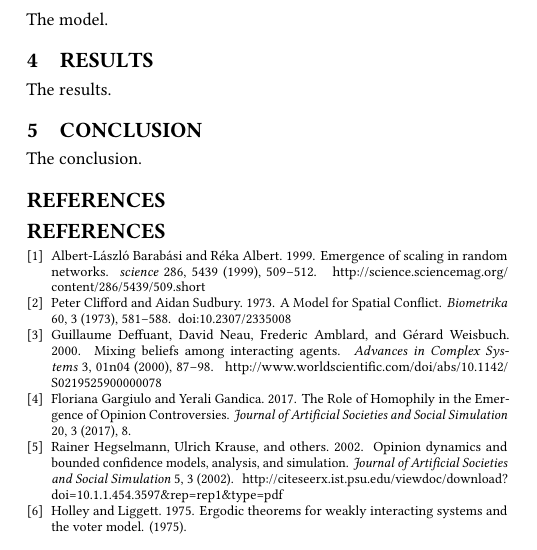
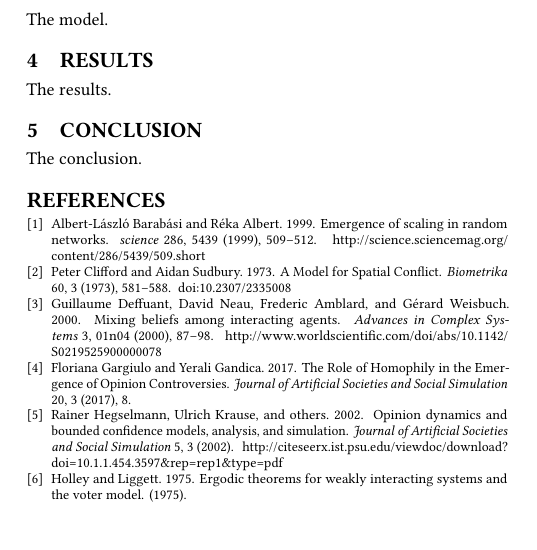
Before and after one commit to hzontine/polarbear, a LaTeX paper (CSSSA/davies2017.tex, which reads CSSSA/body.tex): part of one column of the page, cut so that both start at the same text. Compiled offline with pdfLaTeX.

Commit message:
(Remove redundant reference section.)

```diff
--- a/CSSSA/body.tex
+++ b/CSSSA/body.tex
@@ -12,5 +12,3 @@
 
 \section{Conclusion}
 \input{conclusion}
-
-\section*{References}
```
